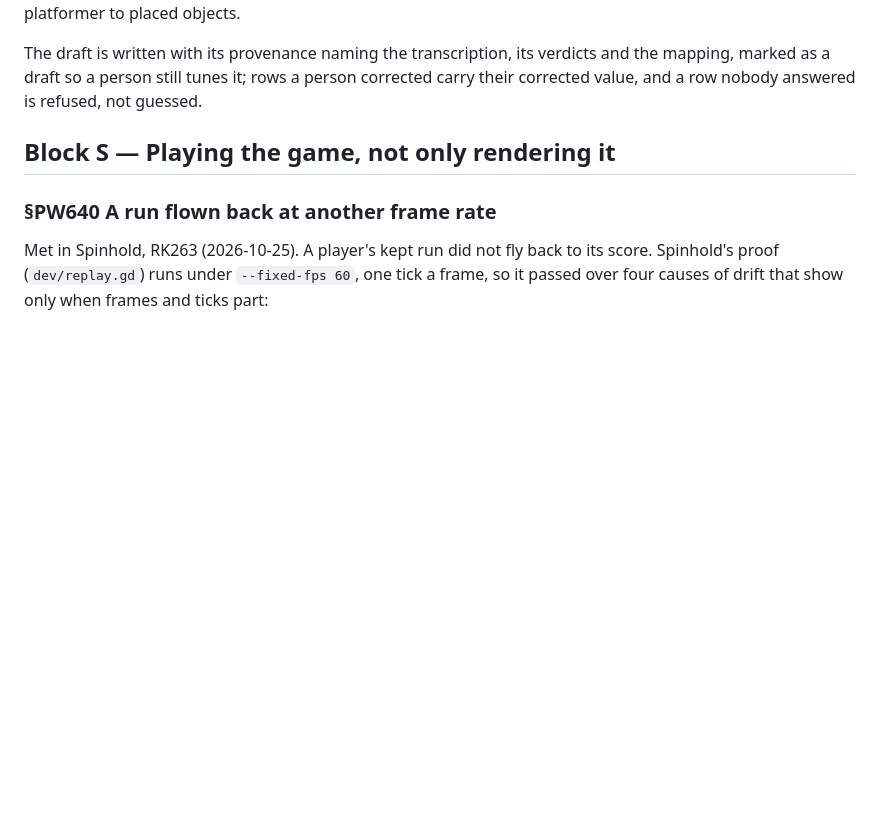
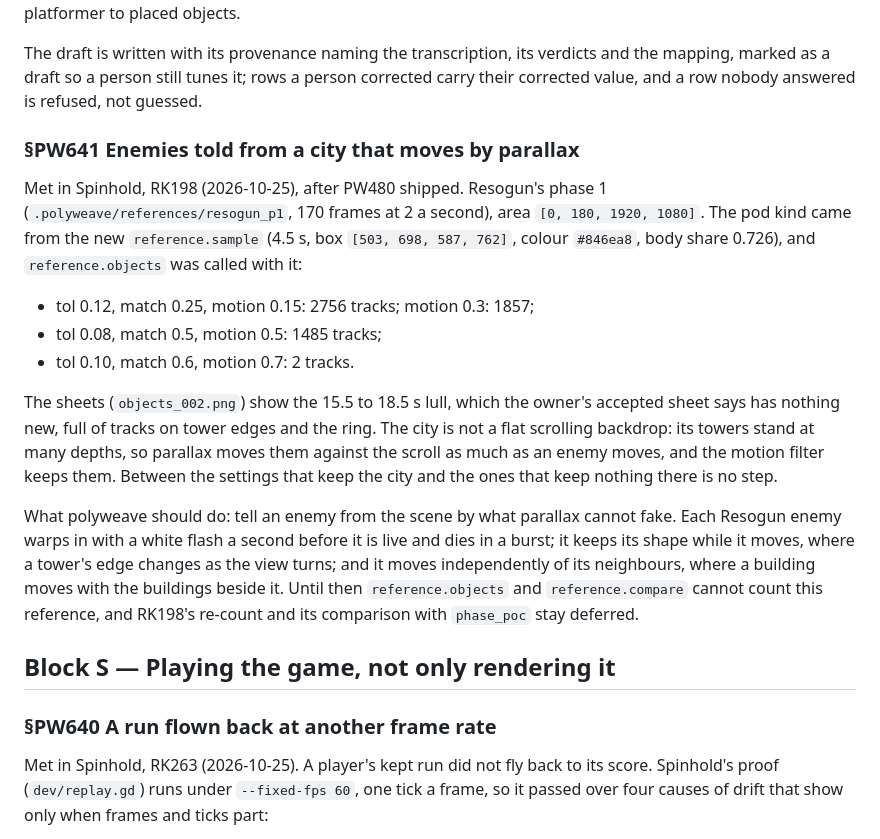
Before and after one commit to alegauss/polyweave, a Markdown page: docs/IMPROVEMENTS.md, the part around the change. Rendered like a GitHub page; blank space fills up the shorter version.

Commit message:
docs(roadmap): file enemies told from a parallax city (PW641)
- Document the new section §PW641 in the IMPROVEMENTS.md file, detailing the mechanics of enemies in a parallax city environment.
- Update the ROADMAP.md to include task PW641, highlighting the issue with reference.objects counting a parallax city as moving enemies, which affects the counting of Resogun's phase 1.
- Clarify the relationship between the parallax city and enemy movement, emphasizing the need for accurate tracking in gameplay mechanics.
- Ensure that the documentation reflects the current state of development and the challenges faced in counting enemy interactions within the game environment.

```diff
--- a/docs/IMPROVEMENTS.md
+++ b/docs/IMPROVEMENTS.md
@@ -452,6 +452,30 @@ The draft is written with its provenance naming the transcription, its verdicts
 mapping, marked as a draft so a person still tunes it; rows a person corrected carry
 their corrected value, and a row nobody answered is refused, not guessed.
 
+### §PW641 Enemies told from a city that moves by parallax
+
+Met in Spinhold, RK198 (2026-10-25), after PW480 shipped. Resogun's phase 1
+(`.polyweave/references/resogun_p1`, 170 frames at 2 a second), area `[0, 180, 1920,
+1080]`. The pod kind came from the new `reference.sample` (4.5 s, box `[503, 698, 587,
+762]`, colour `#846ea8`, body share 0.726), and `reference.objects` was called with it:
+
+- tol 0.12, match 0.25, motion 0.15: 2756 tracks; motion 0.3: 1857;
+- tol 0.08, match 0.5, motion 0.5: 1485 tracks;
+- tol 0.10, match 0.6, motion 0.7: 2 tracks.
+
+The sheets (`objects_002.png`) show the 15.5 to 18.5 s lull, which the owner's accepted
+sheet says has nothing new, full of tracks on tower edges and the ring. The city is not
+a flat scrolling backdrop: its towers stand at many depths, so parallax moves them
+against the scroll as much as an enemy moves, and the motion filter keeps them. Between
+the settings that keep the city and the ones that keep nothing there is no step.
+
+What polyweave should do: tell an enemy from the scene by what parallax cannot fake.
+Each Resogun enemy warps in with a white flash a second before it is live and dies in a
+burst; it keeps its shape while it moves, where a tower's edge changes as the view
+turns; and it moves independently of its neighbours, where a building moves with the
+buildings beside it. Until then `reference.objects` and `reference.compare` cannot count
+this reference, and RK198's re-count and its comparison with `phase_poc` stay deferred.
+
 ## Block S — Playing the game, not only rendering it
 
 ### §PW640 A run flown back at another frame rate
```
Also changed, not shown: docs/ROADMAP.md (+1 -0 lines).
